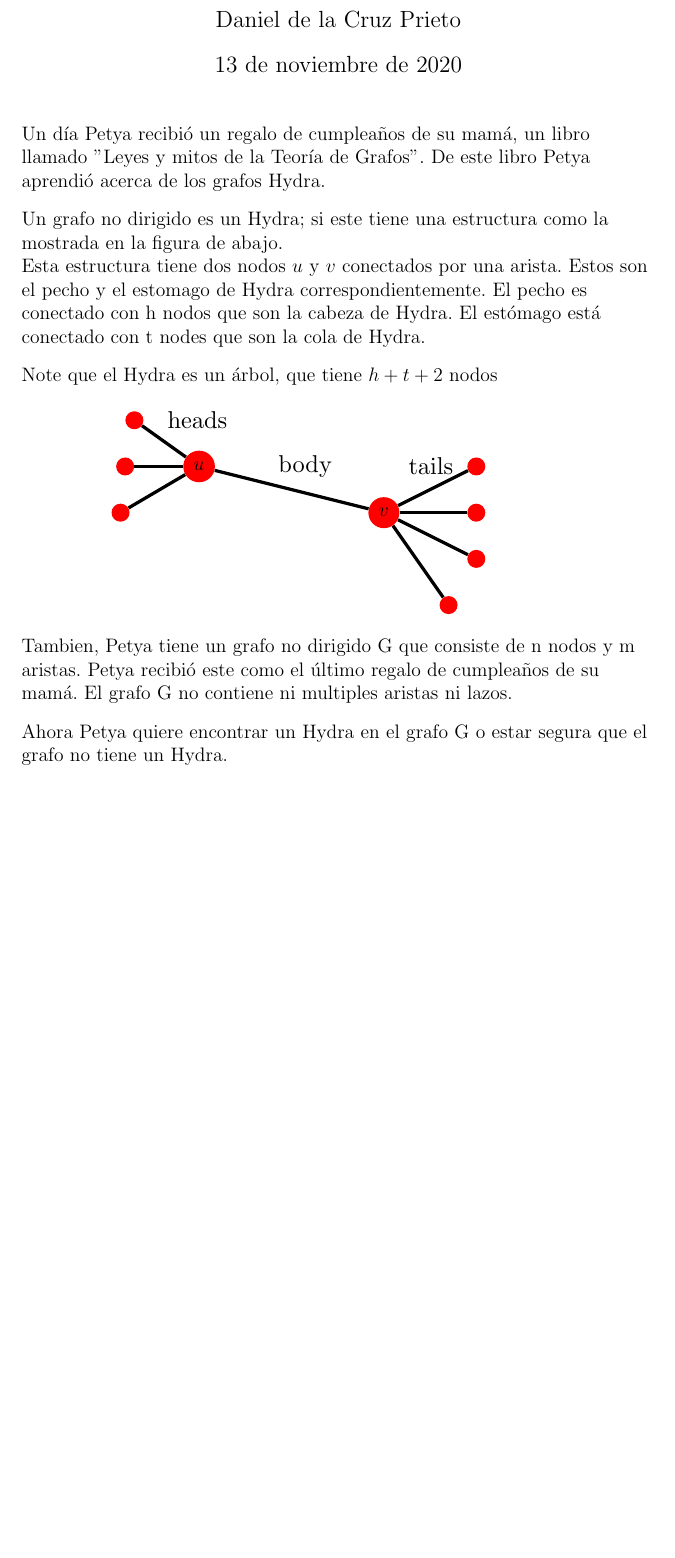
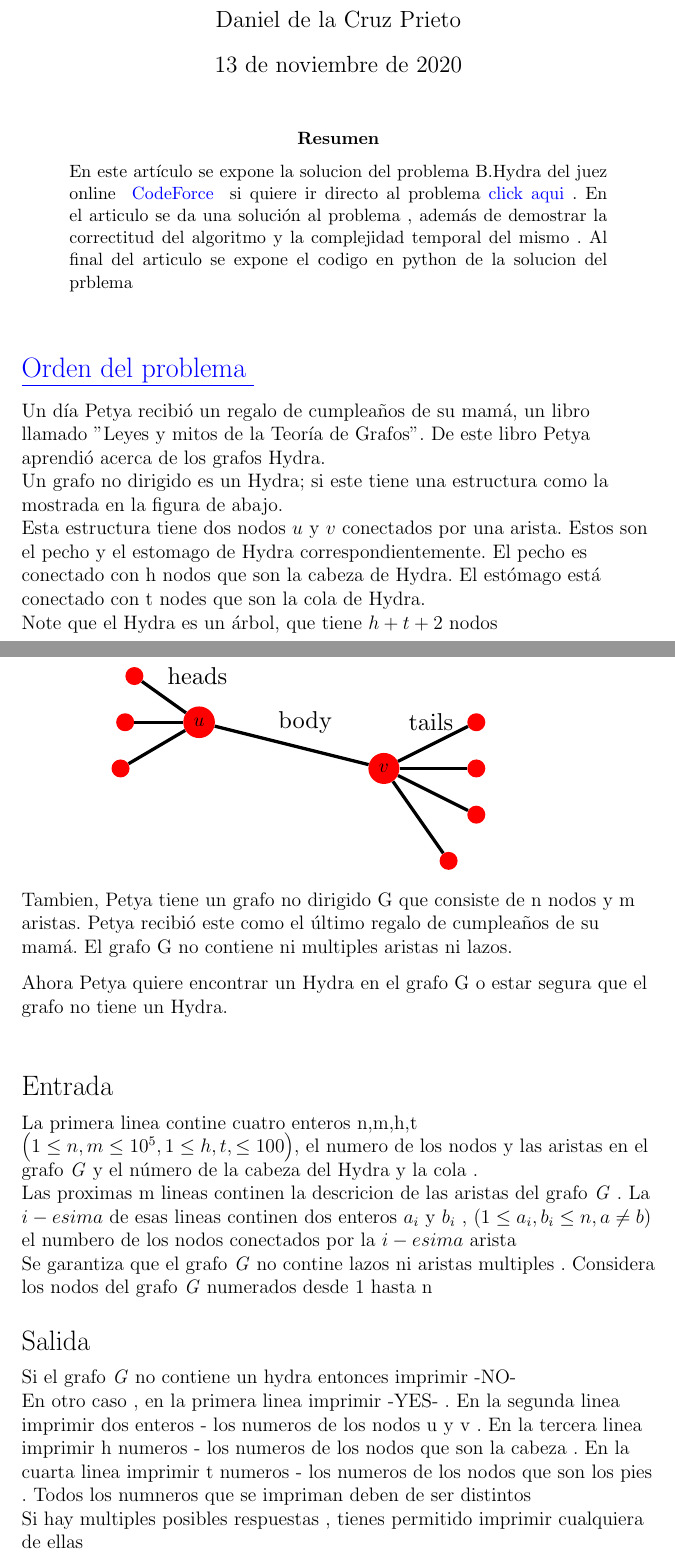
Before and after one commit to dcruzp/DiscretaProject, a LaTeX paper (243B.Hydra/article/informehydra.tex): part of page 1 of 5 before the commit and two parts of pages 1 and 2 of 6 after it, the two joined at a grey line, cut so that both start at the same text, the shorter picture padded with empty space. Compiled offline with pdfLaTeX.

Commit message:
Anadiendo algunas cosas al informe de hydra

```diff
--- a/243B.Hydra/article/informehydra.tex
+++ b/243B.Hydra/article/informehydra.tex
@@ -9,6 +9,8 @@
 \usepackage{verbatim}
 \usepackage{listings}
 
+\usepackage[hidelinks]{hyperref}
+\usepackage{color}
 
 \definecolor {bg} {rgb}{0.95,0.95,0.95}
 
@@ -26,18 +28,23 @@
     \date{\today}
     \maketitle
 
+    \begin{abstract}
+        \noindent En este art\'iculo se expone la solucion del problema B.Hydra del juez online \href{https://codeforces.com/} { \textcolor{blue}{CodeForce} }
+        si quiere ir directo al problema \href{https://codeforces.com/problemset/problem/243/B}{\textcolor{blue}{click aqui}} . En el articulo se da una soluci\'on al problema , adem\'as de
+        demostrar la correctitud del algoritmo y la complejidad temporal del mismo . Al final del articulo se expone el codigo en python de la solucion del prblema
+    \end{abstract}
+
+    \vspace{1cm}
+    \noindent \textcolor{blue}{\Large \underline{Orden del problema } }
     \begin{flushleft}
-    	Un d\'ia Petya recibi\'o un regalo de cumplea\~nos de su mam\'a, un libro llamado "Leyes y mitos de la Teor\'ia de Grafos". De este libro Petya aprendi\'o acerca de los grafos Hydra.
-    \end{flushleft}
-
-    \begin{flushleft}
-        Un grafo no dirigido es un Hydra; si este tiene una estructura como la mostrada en la figura de abajo.\\
+        Un d\'ia Petya recibi\'o un regalo de cumplea\~nos de su mam\'a, un libro llamado "Leyes y mitos de la Teor\'ia de Grafos". De este libro Petya aprendi\'o acerca de los grafos Hydra.
+        \\*
+        Un grafo no dirigido es un Hydra; si este tiene una estructura como la mostrada en la figura de abajo.
+        \\*
         Esta estructura tiene dos nodos $u$ y $v$ conectados por una arista. Estos son el pecho y el estomago de Hydra
         correspondientemente. El pecho es conectado con h nodos que son la cabeza de Hydra. El est\'omago est\'a conectado con t nodes que son la cola de Hydra.
-    \end{flushleft}
-
-    \begin{flushleft}
-         Note que el Hydra es un \'arbol, que tiene $h+t+2$ nodos
+        \\*
+        Note que el Hydra es un \'arbol, que tiene $h+t+2$ nodos
     \end{flushleft}
 
     \begin{center}
@@ -90,6 +97,31 @@
 
     \begin{flushleft}
         Ahora Petya quiere encontrar un Hydra en el grafo G o estar segura que el grafo no tiene un Hydra.
+    \end{flushleft}
+
+
+    \vspace{1cm}
+    \noindent \textcolor{black}{\Large Entrada }
+    \begin{flushleft}
+        La primera linea contine cuatro enteros n,m,h,t $\left(1\leq n,m\leq {10}^{5} , 1 \leq h , t,\leq 100\right)$, el numero de los nodos y las
+        aristas en el grafo \textit{G} y el n\'umero de la cabeza del Hydra y la cola .
+        \\*
+        Las proximas m lineas continen la descricion de las aristas del grafo \textit{G} . La $i-esima$ de esas lineas
+        continen dos enteros $a_i$ y $b_i$ , $\left(1 \leq a_i , b_i \leq n , a \neq b\right)$ el numbero de los nodos conectados por la $i-esima$ arista
+        \\*
+        Se garantiza que el grafo \textit{G} no contine lazos ni aristas multiples . Considera los nodos del grafo \textit{G} numerados desde 1 hasta n
+    \end{flushleft}
+
+    \vspace{0.5cm}
+    \noindent \textcolor{black}{\Large Salida }
+    \begin{flushleft}
+        Si el grafo \textit{G} no contiene un hydra entonces imprimir -NO-
+        \\*
+        En otro caso , en la primera linea imprimir -YES- . En la segunda linea imprimir dos enteros  - los numeros de los nodos u y v .
+        En la tercera linea imprimir h numeros  - los numeros de los nodos que son la cabeza  . En la cuarta linea imprimir t numeros  - los numeros de los nodos que son los pies .
+        Todos los numneros que se impriman deben de ser distintos
+        \\*
+        Si hay multiples posibles respuestas , tienes permitido imprimir cualquiera de ellas
     \end{flushleft}
 
     \noindent \textbf{\Large Ejemplo 1}
```
Also changed, not shown: 243B.Hydra/article/informehydra.tex (2 more changed lines), 1 other file.
